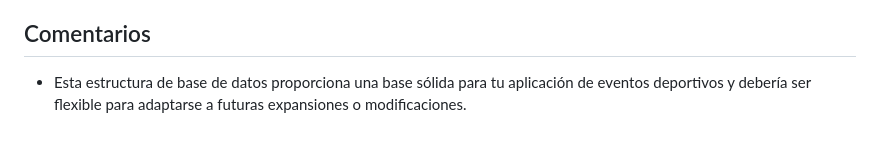
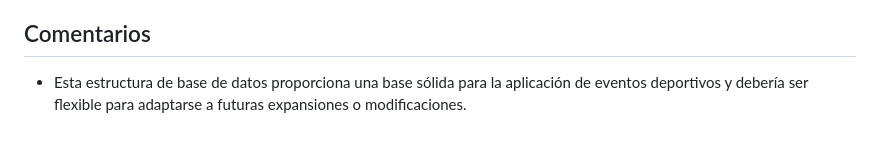
Before and after one commit to marioacaballero/sportspot, a Markdown page: api-sport/README.md, the part around the change. GitHub-like rendering.

```diff
--- a/api-sport/README.md
+++ b/api-sport/README.md
@@ -131,4 +131,4 @@ $ npm run test:cov
 
 ## Comentarios
 
-- Esta estructura de base de datos proporciona una base sólida para tu aplicación de eventos deportivos y debería ser flexible para adaptarse a futuras expansiones o modificaciones.
+- Esta estructura de base de datos proporciona una base sólida para la aplicación de eventos deportivos y debería ser flexible para adaptarse a futuras expansiones o modificaciones.
```
